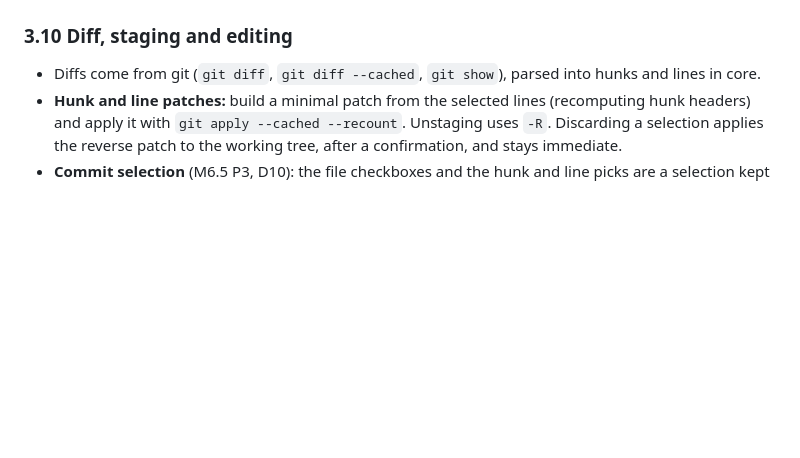
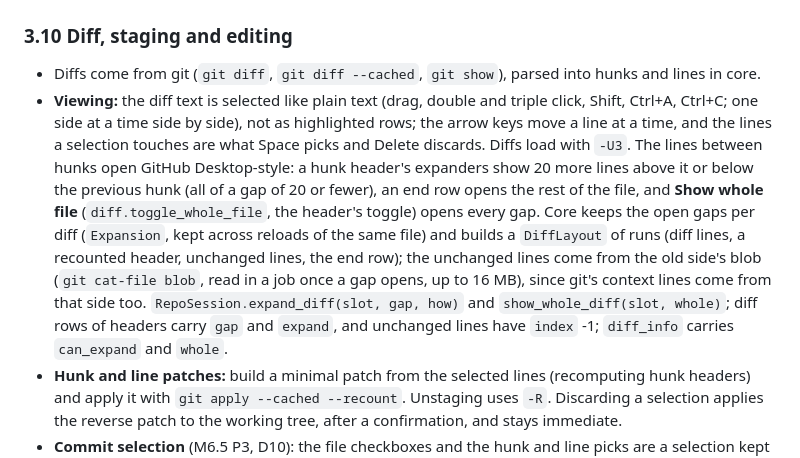
Before and after one commit to caleb-tognoli/gitbello, a Markdown page: docs/PLAN.md, the part around the change. Drawn GitHub-style; blank space fills up the shorter version.

Commit message:
docs: diff viewing: text selection and expandable gaps

```diff
--- a/docs/PLAN.md
+++ b/docs/PLAN.md
@@ -180,6 +180,7 @@ Models (`RepoStatus`, `FileChange`, `Ref`, `Worktree`, `Commit`, `Hunk`, `StashE
 ### 3.10 Diff, staging and editing
 
 - Diffs come from git (`git diff`, `git diff --cached`, `git show`), parsed into hunks and lines in core.
+- **Viewing:** the diff text is selected like plain text (drag, double and triple click, Shift, Ctrl+A, Ctrl+C; one side at a time side by side), not as highlighted rows; the arrow keys move a line at a time, and the lines a selection touches are what Space picks and Delete discards. Diffs load with `-U3`. The lines between hunks open GitHub Desktop-style: a hunk header's expanders show 20 more lines above it or below the previous hunk (all of a gap of 20 or fewer), an end row opens the rest of the file, and **Show whole file** (`diff.toggle_whole_file`, the header's toggle) opens every gap. Core keeps the open gaps per diff (`Expansion`, kept across reloads of the same file) and builds a `DiffLayout` of runs (diff lines, a recounted header, unchanged lines, the end row); the unchanged lines come from the old side's blob (`git cat-file blob`, read in a job once a gap opens, up to 16 MB), since git's context lines come from that side too. `RepoSession.expand_diff(slot, gap, how)` and `show_whole_diff(slot, whole)`; diff rows of headers carry `gap` and `expand`, and unchanged lines have `index` -1; `diff_info` carries `can_expand` and `whole`.
 - **Hunk and line patches:** build a minimal patch from the selected lines (recomputing hunk headers) and apply it with `git apply --cached --recount`. Unstaging uses `-R`. Discarding a selection applies the reverse patch to the working tree, after a confirmation, and stays immediate.
 - **Commit selection** (M6.5 P3, D10): the file checkboxes and the hunk and line picks are a selection kept in core, one per worktree.
   - **Model** (`changes.rs`): each changed file has a pick: `Included`, `Excluded`, `AsStaged` (committed exactly as the index has it) or `Lines` (line keys). The checkbox shows all, none or partial. Line picks are keys, not rows, so they survive a reload of the diff: a removed line by its old line number, an added line by the old line it follows plus a hash of its text and its ordinal. Status keeps each file's index blob and mode (porcelain v2 `hI`/`mI`) for this.
```
